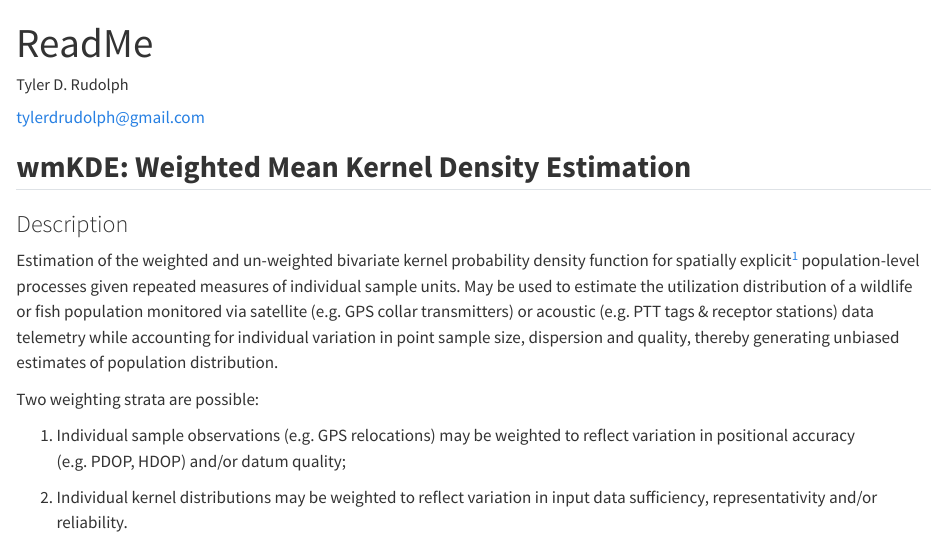
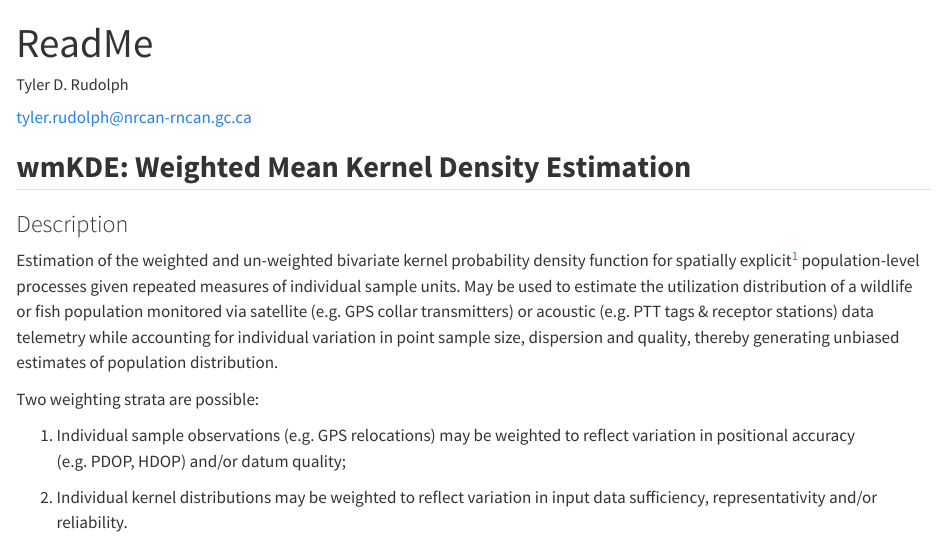
Before and after one commit to tylerdrudolph/wmKDE, a Quarto document (ReadMe.qmd): the page in a window 1100 px wide, from its top. Rendered offline with R 4.5, knitr and Pandoc in place of Quarto, with nearby package versions; drawn as R Markdown's standard HTML page in place of the format the file asks for; code that draws random numbers runs with fixed seeds of ours; some code elsewhere in the file could not run offline; long lines of code are wrapped; common packages that the code uses without loading them are loaded.

Commit message:
Revert "housekeeping"
This reverts commit bc325bcfbf8341c108d0aca5c36f02fa6e1f85a9.

```diff
--- a/ReadMe.qmd
+++ b/ReadMe.qmd
@@ -2,7 +2,7 @@
 title: "ReadMe"
 author:
   name: "Tyler D. Rudolph"
-  email: "tylerdrudolph@gmail.com"
+  email: "tyler.rudolph@nrcan-rncan.gc.ca"
 format: gfm
 editor: visual
 ---
```
Also changed, not shown: ReadMe.qmd (1 more changed lines), 1 other file.
